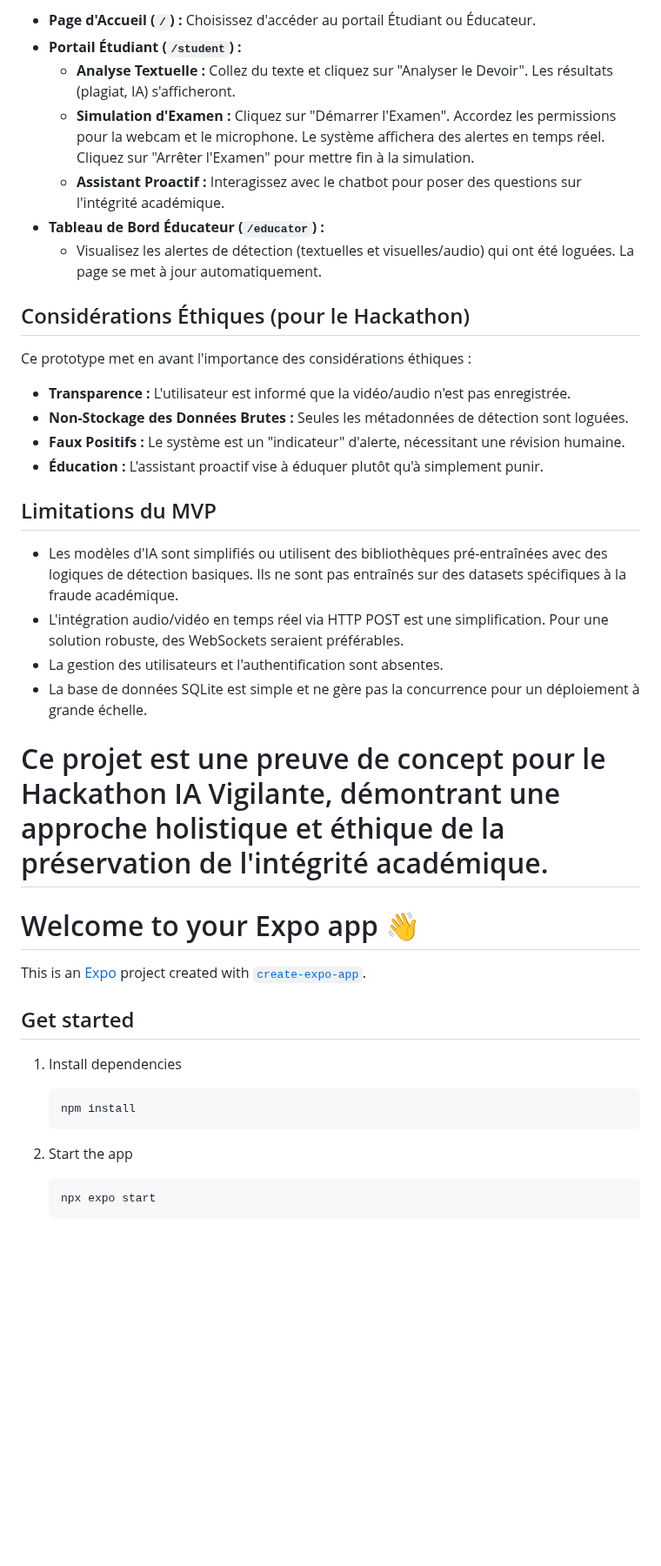
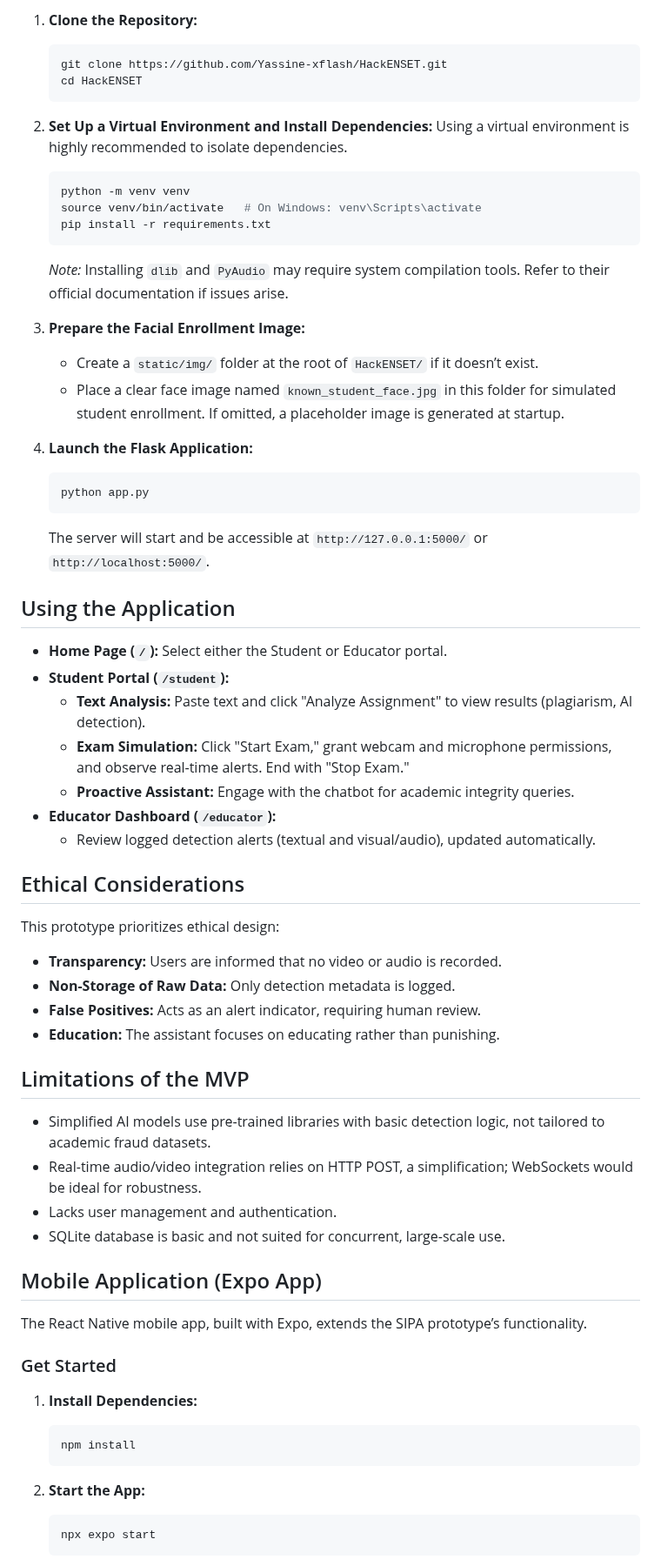
Before and after one commit to Yassine-xflash/HackENSET, a Markdown page: sipa-mobile/README.md, the part around one of its changes. Shown at 87% size. Drawn GitHub-style; blank space fills up the shorter version.

````diff
--- a/sipa-mobile/README.md
+++ b/sipa-mobile/README.md
@@ -50,43 +42,66 @@ Suivez ces étapes pour configurer et lancer l'application localement :
 
-* **Page d'Accueil (`/`) :** Choisissez d'accéder au portail Étudiant ou Éducateur.
-* **Portail Étudiant (`/student`) :**
-    * **Analyse Textuelle :** Collez du texte et cliquez sur "Analyser le Devoir". Les résultats (plagiat, IA) s'afficheront.
-    * **Simulation d'Examen :** Cliquez sur "Démarrer l'Examen". Accordez les permissions pour la webcam et le microphone. Le système affichera des alertes en temps réel. Cliquez sur "Arrêter l'Examen" pour mettre fin à la simulation.
-    * **Assistant Proactif :** Interagissez avec le chatbot pour poser des questions sur l'intégrité académique.
-* **Tableau de Bord Éducateur (`/educator`) :**
-    * Visualisez les alertes de détection (textuelles et visuelles/audio) qui ont été loguées. La page se met à jour automatiquement.
+1. **Clone the Repository:**
+   ```bash
+   git clone https://github.com/Yassine-xflash/HackENSET.git
+   cd HackENSET
+   ```
 
-## Considérations Éthiques (pour le Hackathon)
+2. **Set Up a Virtual Environment and Install Dependencies:**
+   Using a virtual environment is highly recommended to isolate dependencies.
+   ```bash
+   python -m venv venv
+   source venv/bin/activate   # On Windows: venv\Scripts\activate
+   pip install -r requirements.txt
+   ```
+   *Note:* Installing `dlib` and `PyAudio` may require system compilation tools. Refer to their official documentation if issues arise.
 
-Ce prototype met en avant l'importance des considérations éthiques :
-* **Transparence :** L'utilisateur est informé que la vidéo/audio n'est pas enregistrée.
-* **Non-Stockage des Données Brutes :** Seules les métadonnées de détection sont loguées.
-* **Faux Positifs :** Le système est un "indicateur" d'alerte, nécessitant une révision humaine.
-* **Éducation :** L'assistant proactif vise à éduquer plutôt qu'à simplement punir.
+3. **Prepare the Facial Enrollment Image:**
+   - Create a `static/img/` folder at the root of `HackENSET/` if it doesn’t exist.
+   - Place a clear face image named `known_student_face.jpg` in this folder for simulated student enrollment. If omitted, a placeholder image is generated at startup.
 
-## Limitations du MVP
+4. **Launch the Flask Application:**
+   ```bash
+   python app.py
+   ```
+   The server will start and be accessible at `http://127.0.0.1:5000/` or `http://localhost:5000/`.
 
-* Les modèles d'IA sont simplifiés ou utilisent des bibliothèques pré-entraînées avec des logiques de détection basiques. Ils ne sont pas entraînés sur des datasets spécifiques à la fraude académique.
-* L'intégration audio/vidéo en temps réel via HTTP POST est une simplification. Pour une solution robuste, des WebSockets seraient préférables.
-* La gestion des utilisateurs et l'authentification sont absentes.
-* La base de données SQLite est simple et ne gère pas la concurrence pour un déploiement à grande échelle.
+## Using the Application
 
-Ce projet est une preuve de concept pour le Hackathon IA Vigilante, démontrant une approche holistique et éthique de la préservation de l'intégrité académique.
-=======
-# Welcome to your Expo app 👋
+- **Home Page (`/`):** Select either the Student or Educator portal.
+- **Student Portal (`/student`):**
+  - **Text Analysis:** Paste text and click "Analyze Assignment" to view results (plagiarism, AI detection).
+  - **Exam Simulation:** Click "Start Exam," grant webcam and microphone permissions, and observe real-time alerts. End with "Stop Exam."
+  - **Proactive Assistant:** Engage with the chatbot for academic integrity queries.
+- **Educator Dashboard (`/educator`):**
+  - Review logged detection alerts (textual and visual/audio), updated automatically.
 
-This is an [Expo](https://expo.dev) project created with [`create-expo-app`](https://www.npmjs.com/package/create-expo-app).
+## Ethical Considerations
 
-## Get started
+This prototype prioritizes ethical design:
+- **Transparency:** Users are informed that no video or audio is recorded.
+- **Non-Storage of Raw Data:** Only detection metadata is logged.
+- **False Positives:** Acts as an alert indicator, requiring human review.
+- **Education:** The assistant focuses on educating rather than punishing.
 
-1. Install dependencies
+## Limitations of the MVP
 
+- Simplified AI models use pre-trained libraries with basic detection logic, not tailored to academic fraud datasets.
+- Real-time audio/video integration relies on HTTP POST, a simplification; WebSockets would be ideal for robustness.
+- Lacks user management and authentication.
+- SQLite database is basic and not suited for concurrent, large-scale use.
+
+## Mobile Application (Expo App)
+
+The React Native mobile app, built with Expo, extends the SIPA prototype’s functionality.
+
+### Get Started
+
+1. **Install Dependencies:**
    ```bash
    npm install
    ```
 
-2. Start the app
-
+2. **Start the App:**
    ```bash
    npx expo start
    ```
````
Also changed, not shown: other parts of sipa-mobile/README.md (+48 -63 lines).
